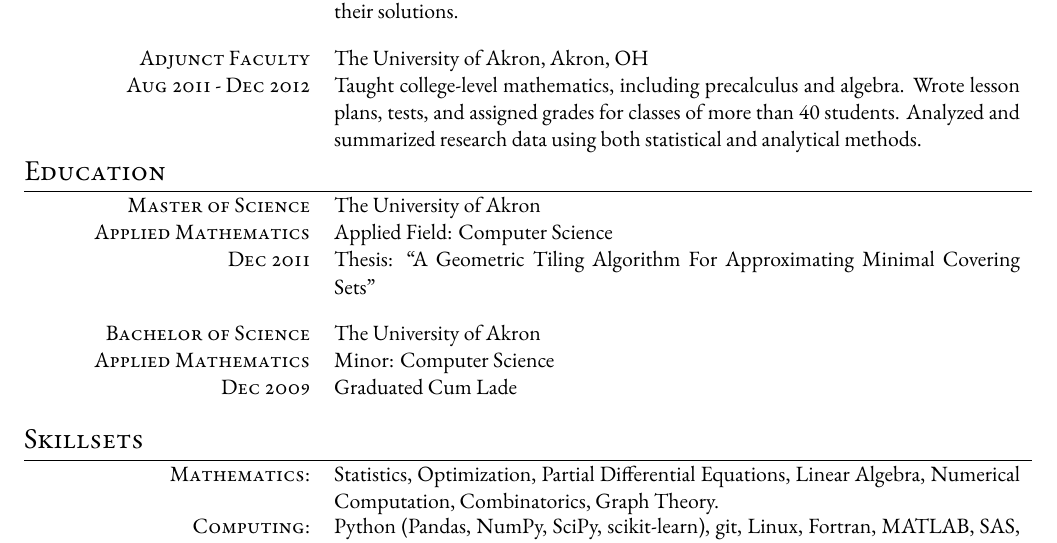
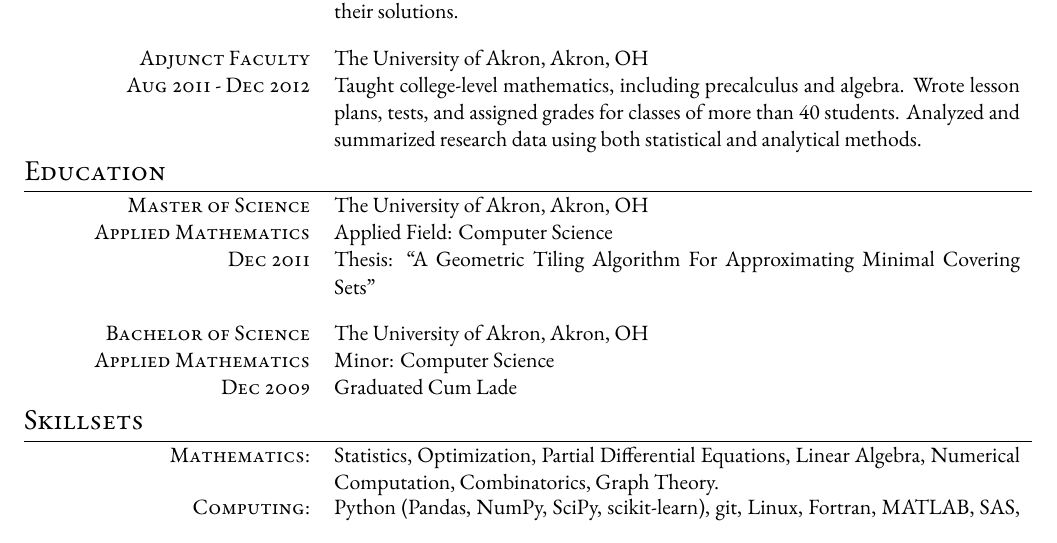
Before and after one commit to adammartinez271828/resume, a LaTeX CV (resume.tex): part of the page, cut so that both start at the same text. Compiled offline with XeLaTeX.

Commit message:
Totally pedantic spacing

```diff
--- a/resume.tex
+++ b/resume.tex
@@ -108,15 +108,15 @@
 \begin{center}
 \begin{tabu} to \tabuwidth {X [r, 100] X [j, \rcol]}
 
-\textsc{Master of Science} & The University of Akron\\
-\textsc{Applied Mathematics} & Applied Field: Computer Science\\
-\textsc{Dec 2011} & Thesis: ``A Geometric Tiling Algorithm For Approximating Minimal Covering Sets''\\
+\textsc{Master of Science} & The University of Akron, Akron, OH \\
+\textsc{Applied Mathematics} & Applied Field: Computer Science \\
+\textsc{Dec 2011} & Thesis: ``A Geometric Tiling Algorithm For Approximating Minimal Covering Sets'' \\
 
 \\ %------------------------------------------------
 
-\textsc{Bachelor of Science} & The University of Akron\\
-\textsc{Applied Mathematics} & Minor: Computer Science\\
-\textsc{Dec 2009} & Graduated Cum Lade
+\textsc{Bachelor of Science} & The University of Akron, Akron, OH \\
+\textsc{Applied Mathematics} & Minor: Computer Science \\
+\textsc{Dec 2009} & Graduated Cum Lade \\
 
 \end{tabu}
 \end{center}
```
